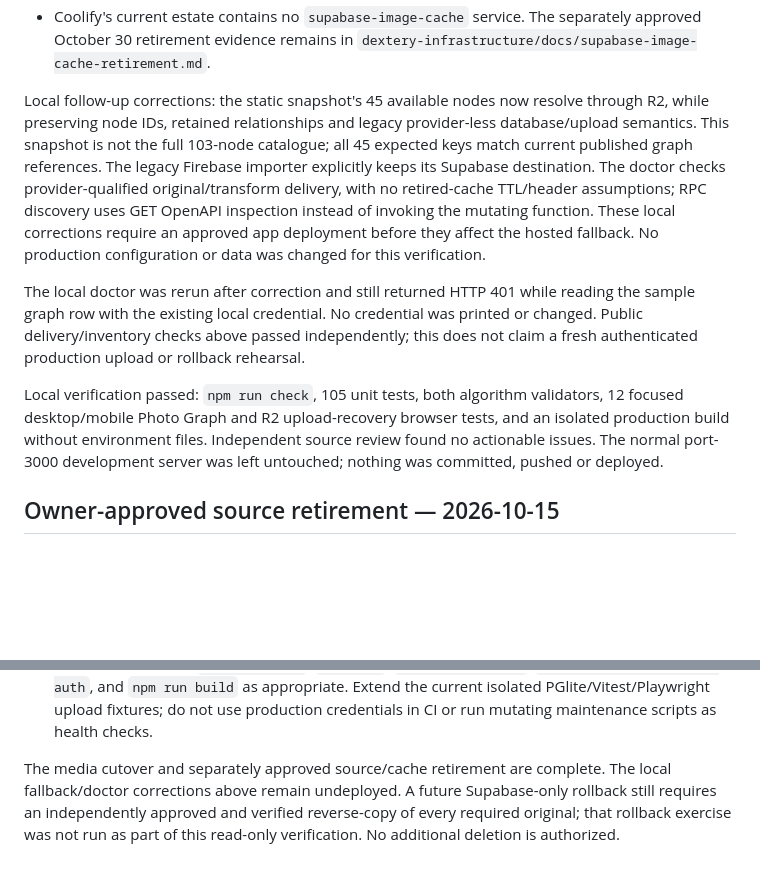
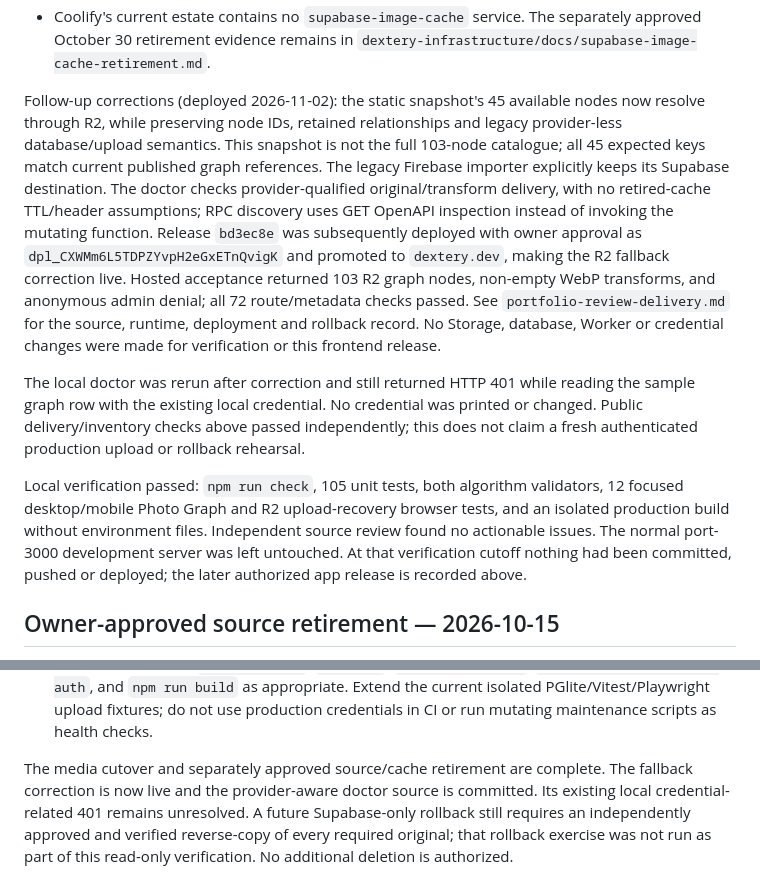
Before and after one commit to TheTexta/portfolio, a Markdown page: docs/photo-graph-r2-migration.md, 2 parts joined by grey strips. Rendered like a GitHub page; blank space fills up the shorter version.

```diff
--- a/docs/photo-graph-r2-migration.md
+++ b/docs/photo-graph-r2-migration.md
@@ -19,16 +19,20 @@ Read-only checks against the public graph API, Cloudflare inventory and Coolify:
   separately approved October 30 retirement evidence remains in
   `dextery-infrastructure/docs/supabase-image-cache-retirement.md`.
 
-Local follow-up corrections: the static snapshot's 45 available nodes now resolve
+Follow-up corrections (deployed 2026-11-02): the static snapshot's 45 available nodes now resolve
 through R2, while preserving node IDs, retained relationships and legacy
 provider-less database/upload semantics. This snapshot is not the full 103-node
 catalogue; all 45 expected keys match current published graph references. The
 legacy Firebase importer explicitly keeps its Supabase destination. The doctor
 checks provider-qualified original/transform delivery, with
 no retired-cache TTL/header assumptions; RPC discovery uses GET OpenAPI inspection
-instead of invoking the mutating function. These local corrections require an
-approved app deployment before they affect the hosted fallback. No production
-configuration or data was changed for this verification.
+instead of invoking the mutating function. Release `bd3ec8e` was subsequently
+deployed with owner approval as `dpl_CXWMm6L5TDPZYvpH2eGxETnQvigK` and promoted
+to `dextery.dev`, making the R2 fallback correction live. Hosted acceptance returned
+103 R2 graph nodes, non-empty WebP transforms, and anonymous admin denial; all
+72 route/metadata checks passed. See `portfolio-review-delivery.md` for the source,
+runtime, deployment and rollback record. No Storage, database, Worker or credential
+changes were made for verification or this frontend release.
 
 The local doctor was rerun after correction and still returned HTTP 401 while
 reading the sample graph row with the existing local credential. No credential
@@ -39,7 +43,8 @@ Local verification passed: `npm run check`, 105 unit tests, both algorithm
 validators, 12 focused desktop/mobile Photo Graph and R2 upload-recovery browser
 tests, and an isolated production build without environment files. Independent
 source review found no actionable issues. The normal port-3000 development server
-was left untouched; nothing was committed, pushed or deployed.
+was left untouched. At that verification cutoff nothing had been committed,
+pushed or deployed; the later authorized app release is recorded above.
 
 ## Owner-approved source retirement — 2026-10-15
 
@@ -312,7 +317,8 @@ is needed. Preserve full-resolution originals either way.
   credentials in CI or run mutating maintenance scripts as health checks.
 
 The media cutover and separately approved source/cache retirement are complete.
-The local fallback/doctor corrections above remain undeployed. A future
+The fallback correction is now live and the provider-aware doctor source is
+committed. Its existing local credential-related 401 remains unresolved. A future
 Supabase-only rollback still requires an independently approved and verified
 reverse-copy of every required original; that rollback exercise was not run as
 part of this read-only verification. No additional deletion is authorized.
```
Also changed, not shown: docs/portfolio-review-delivery.md (+46 -3 lines).
